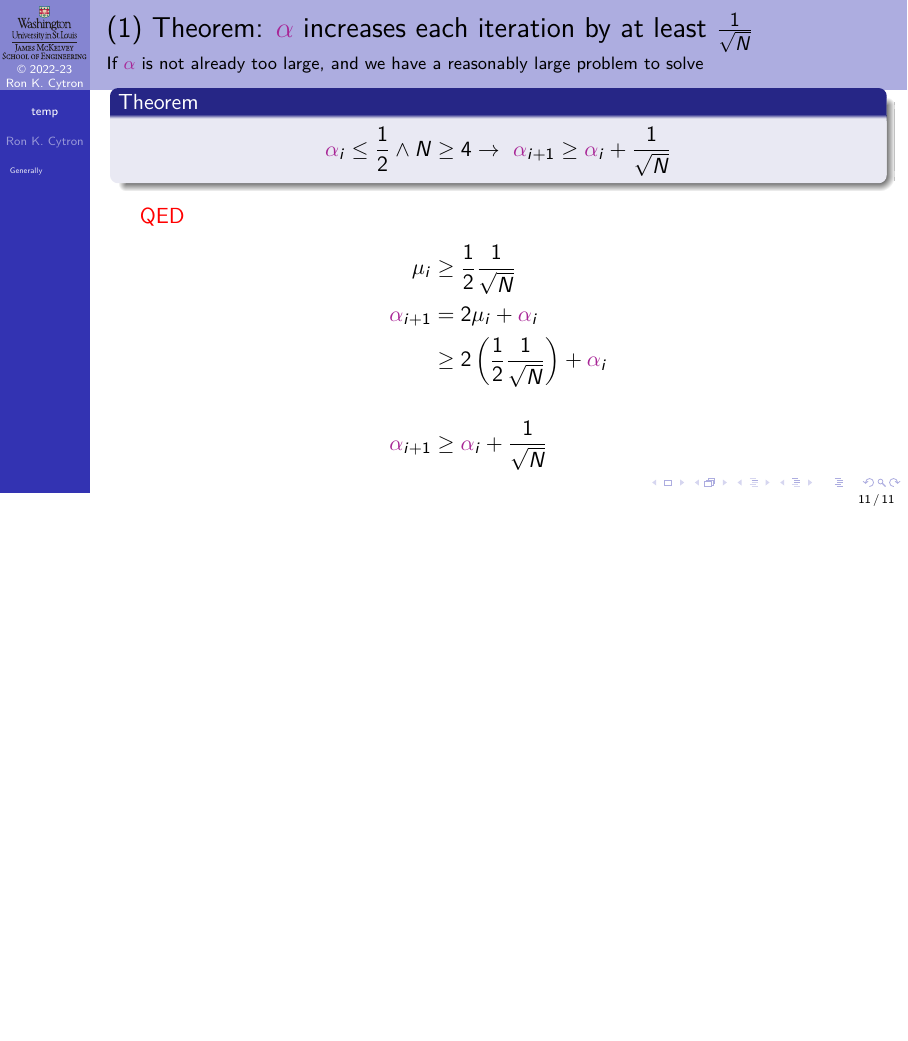
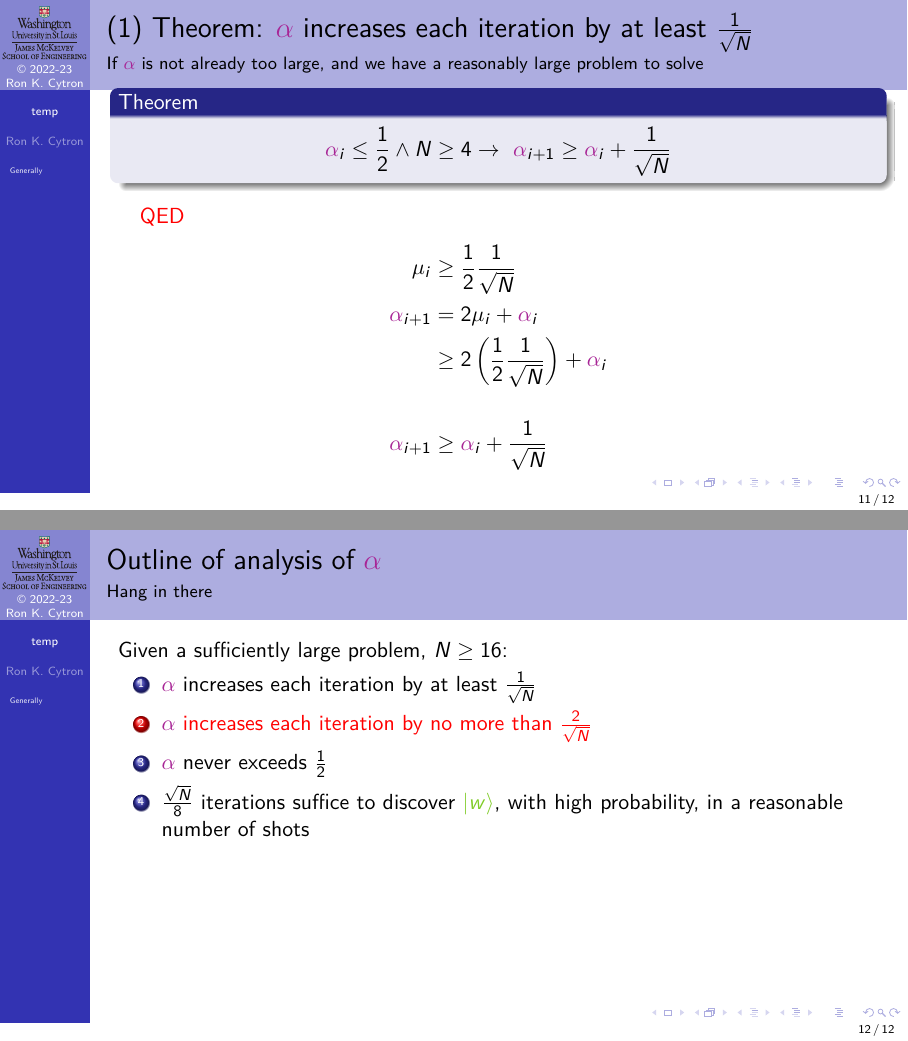
Before and after one commit to ProfRonCytron/ZeboCopy, LaTeX slides (single.tex, which reads temp.tex): page 85 of 85 before the commit and pages 85 and 86 of 86 after it, the two joined at a grey line, the shorter picture padded with empty space. Compiled offline with pdfLaTeX.

Commit message:
Update on Overleaf.

```diff
--- a/temp.tex
+++ b/temp.tex
@@ -258,4 +258,15 @@ Given a sufficiently large problem, $N\geq 16$:
 \Next{\One}{\A_{i+1} &\geq \A_{i} + \RootN{N}}
 }
 \end{frame}
+
+
+\begin{frame}{Outline of analysis of \A}{Hang in there}
+Given a sufficiently large problem, $N\geq 16$:
+\begin{enumerate}
+    \item \A{} increases each iteration by at least \RootN{N}
+    \alert{\item \A{} increases each iteration by no more than \RootUN{2}{N}}
+    \item \A{} never exceeds $\frac{1}{2}$
+    \item $\frac{\sqrt{N}}{8}$ iterations suffice to discover \W{}, with high probability, in a reasonable number of shots
+\end{enumerate}
+\end{frame}
 }
```
